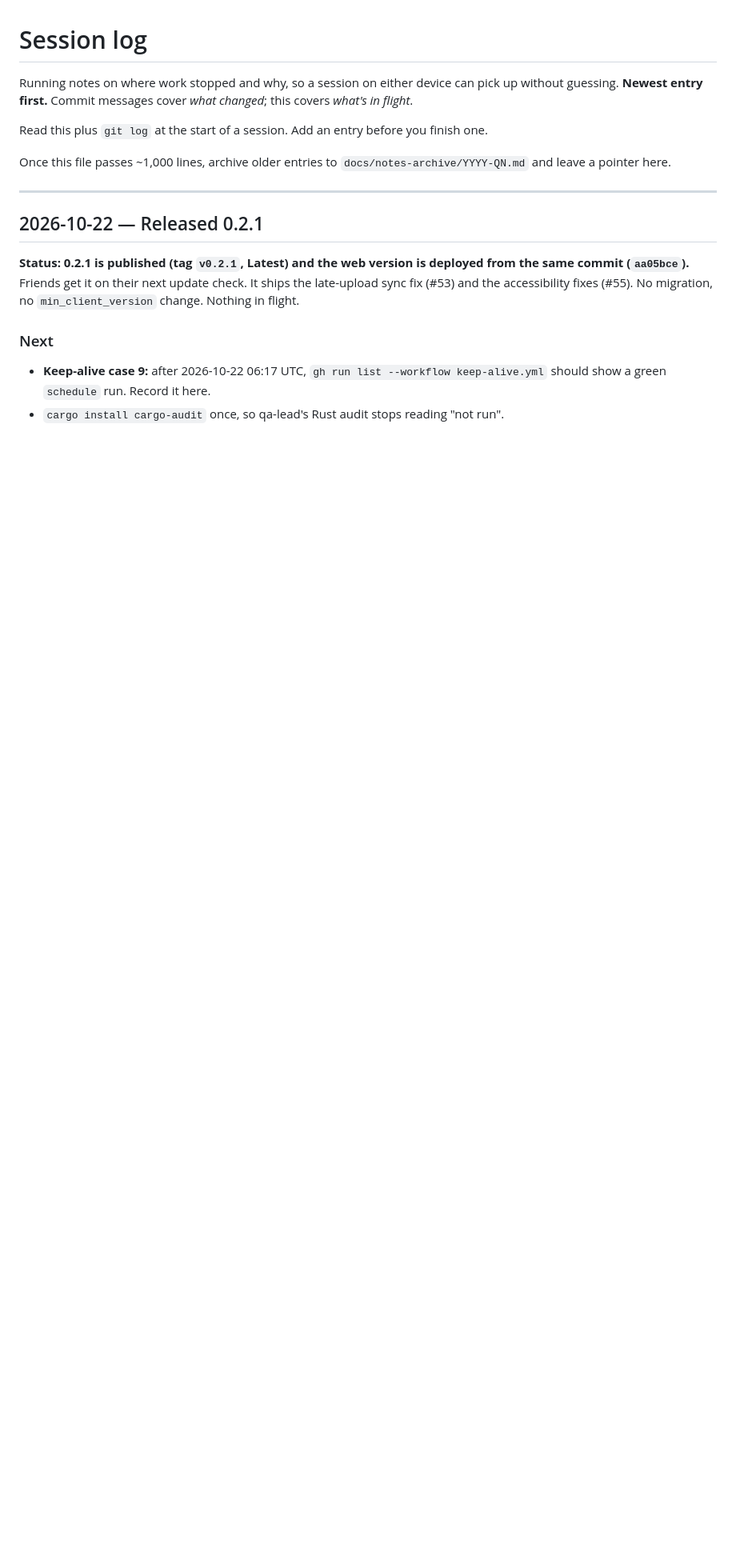
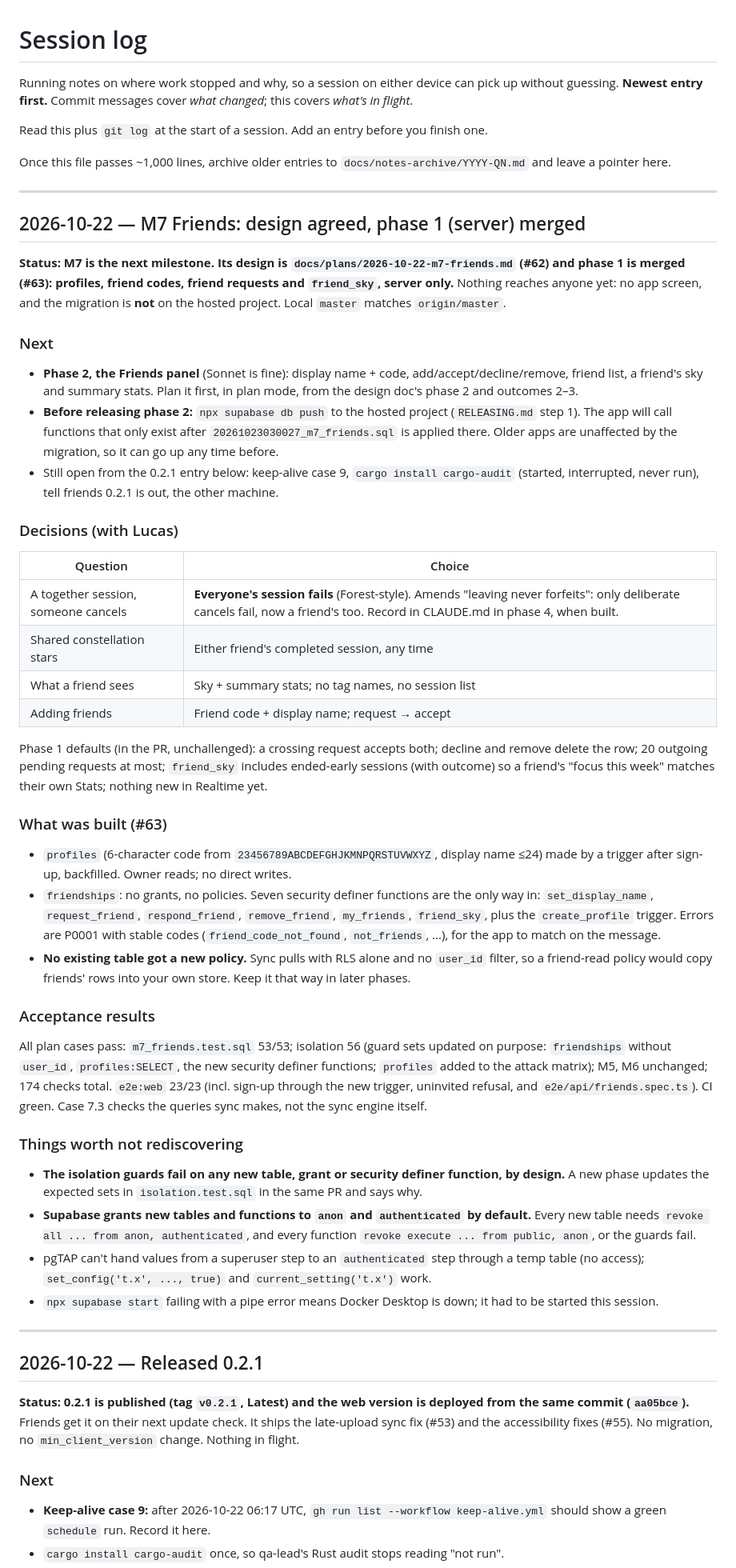
Before and after one commit to lucashlc822/work-timer, a Markdown page: NOTES.md, the part around the change. Shown at 80% size. GitHub-like rendering; blank space fills up the shorter version.

Commit message:
Log the M7 design and phase 1 in NOTES.md
Co-Authored-By: Claude Opus 5.5 <noreply@anthropic.com>

```diff
--- a/NOTES.md
+++ b/NOTES.md
@@ -9,6 +9,79 @@ finish one.
 
 Once this file passes ~1,000 lines, archive older entries to
 `docs/notes-archive/YYYY-QN.md` and leave a pointer here.
+
+---
+
+## 2026-10-22 — M7 Friends: design agreed, phase 1 (server) merged
+
+**Status: M7 is the next milestone. Its design is `docs/plans/2026-10-22-m7-friends.md`
+(#62) and phase 1 is merged (#63): profiles, friend codes, friend requests and
+`friend_sky`, server only.** Nothing reaches anyone yet: no app screen, and the
+migration is **not** on the hosted project. Local `master` matches `origin/master`.
+
+### Next
+
+- **Phase 2, the Friends panel** (Sonnet is fine): display name + code,
+  add/accept/decline/remove, friend list, a friend's sky and summary stats. Plan
+  it first, in plan mode, from the design doc's phase 2 and outcomes 2–3.
+- **Before releasing phase 2:** `npx supabase db push` to the hosted project
+  (`RELEASING.md` step 1). The app will call functions that only exist after
+  `20261023030027_m7_friends.sql` is applied there. Older apps are unaffected
+  by the migration, so it can go up any time before.
+- Still open from the 0.2.1 entry below: keep-alive case 9, `cargo install
+  cargo-audit` (started, interrupted, never run), tell friends 0.2.1 is out,
+  the other machine.
+
+### Decisions (with Lucas)
+
+| Question | Choice |
+|---|---|
+| A together session, someone cancels | **Everyone's session fails** (Forest-style). Amends "leaving never forfeits": only deliberate cancels fail, now a friend's too. Record in CLAUDE.md in phase 4, when built. |
+| Shared constellation stars | Either friend's completed session, any time |
+| What a friend sees | Sky + summary stats; no tag names, no session list |
+| Adding friends | Friend code + display name; request → accept |
+
+Phase 1 defaults (in the PR, unchallenged): a crossing request accepts both;
+decline and remove delete the row; 20 outgoing pending requests at most;
+`friend_sky` includes ended-early sessions (with outcome) so a friend's "focus
+this week" matches their own Stats; nothing new in Realtime yet.
+
+### What was built (#63)
+
+- `profiles` (6-character code from `23456789ABCDEFGHJKMNPQRSTUVWXYZ`, display
+  name ≤24) made by a trigger after sign-up, backfilled. Owner reads; no direct
+  writes.
+- `friendships`: no grants, no policies. Seven security definer functions are
+  the only way in: `set_display_name`, `request_friend`, `respond_friend`,
+  `remove_friend`, `my_friends`, `friend_sky`, plus the `create_profile`
+  trigger. Errors are P0001 with stable codes (`friend_code_not_found`,
+  `not_friends`, ...), for the app to match on the message.
+- **No existing table got a new policy.** Sync pulls with RLS alone and no
+  `user_id` filter, so a friend-read policy would copy friends' rows into your
+  own store. Keep it that way in later phases.
+
+### Acceptance results
+
+All plan cases pass: `m7_friends.test.sql` 53/53; isolation 56 (guard sets
+updated on purpose: `friendships` without `user_id`, `profiles:SELECT`, the new
+security definer functions; `profiles` added to the attack matrix); M5, M6
+unchanged; 174 checks total. `e2e:web` 23/23 (incl. sign-up through the new
+trigger, uninvited refusal, and `e2e/api/friends.spec.ts`). CI green. Case 7.3
+checks the queries sync makes, not the sync engine itself.
+
+### Things worth not rediscovering
+
+- **The isolation guards fail on any new table, grant or security definer
+  function, by design.** A new phase updates the expected sets in
+  `isolation.test.sql` in the same PR and says why.
+- **Supabase grants new tables and functions to `anon` and `authenticated` by
+  default.** Every new table needs `revoke all ... from anon, authenticated`,
+  and every function `revoke execute ... from public, anon`, or the guards fail.
+- pgTAP can't hand values from a superuser step to an `authenticated` step
+  through a temp table (no access); `set_config('t.x', ..., true)` and
+  `current_setting('t.x')` work.
+- `npx supabase start` failing with a pipe error means Docker Desktop is down;
+  it had to be started this session.
 
 ---
 
```
